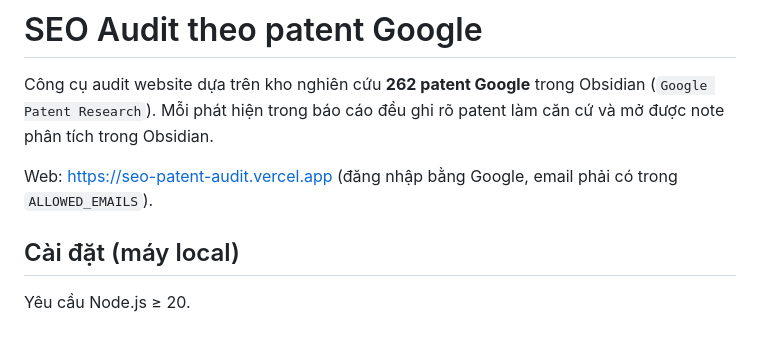
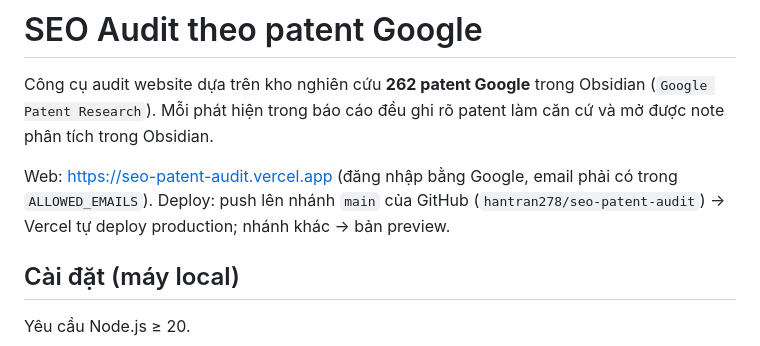
Before and after one commit to hantran278/seo-patent-audit, a Markdown page: README.md, the part around the change. Drawn GitHub-style.

Commit message:
README: ghi chú deploy tự động qua GitHub

```diff
--- a/README.md
+++ b/README.md
@@ -3,6 +3,7 @@
 Công cụ audit website dựa trên kho nghiên cứu **262 patent Google** trong Obsidian (`Google Patent Research`). Mỗi phát hiện trong báo cáo đều ghi rõ patent làm căn cứ và mở được note phân tích trong Obsidian.
 
 Web: https://seo-patent-audit.vercel.app (đăng nhập bằng Google, email phải có trong `ALLOWED_EMAILS`).
+Deploy: push lên nhánh `main` của GitHub (`hantran278/seo-patent-audit`) → Vercel tự deploy production; nhánh khác → bản preview.
 
 ## Cài đặt (máy local)
 
```
